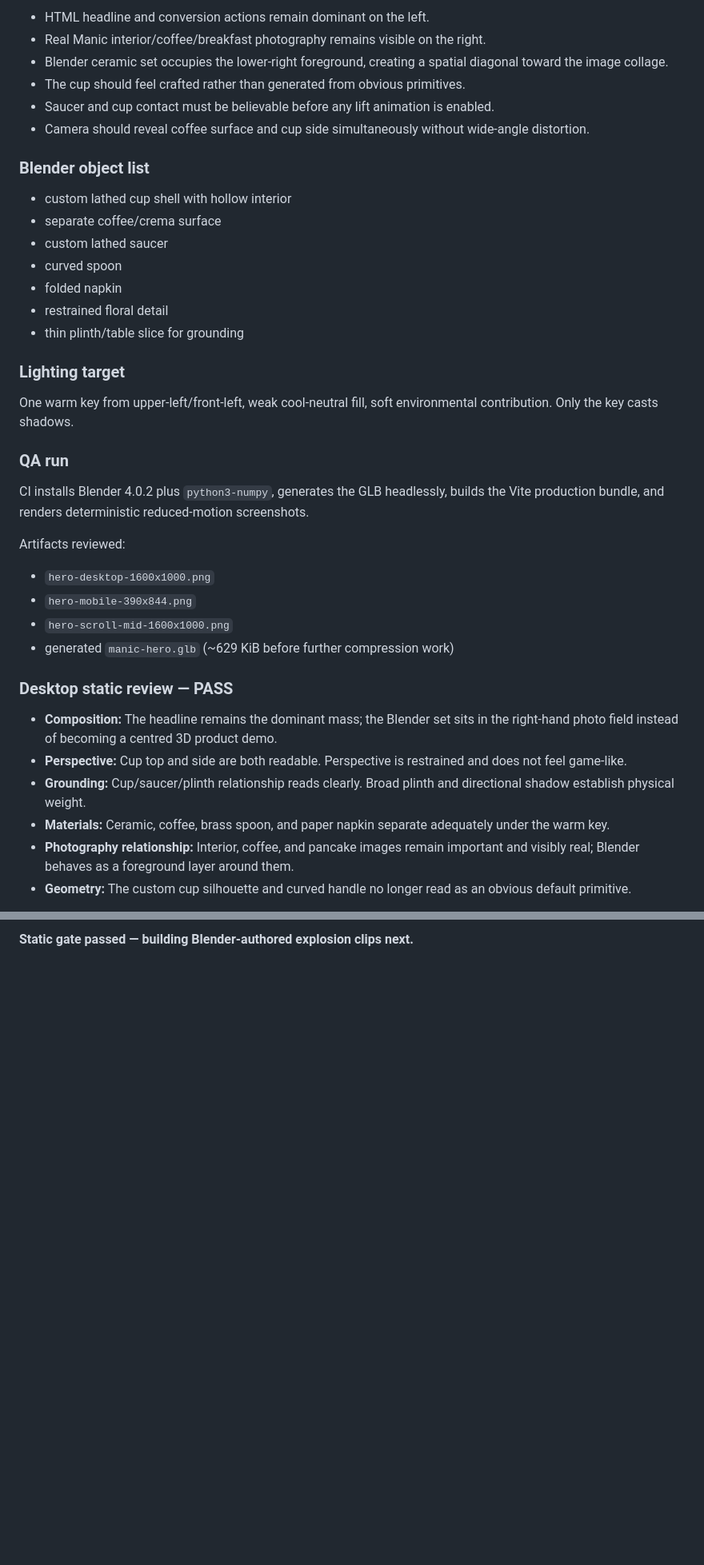
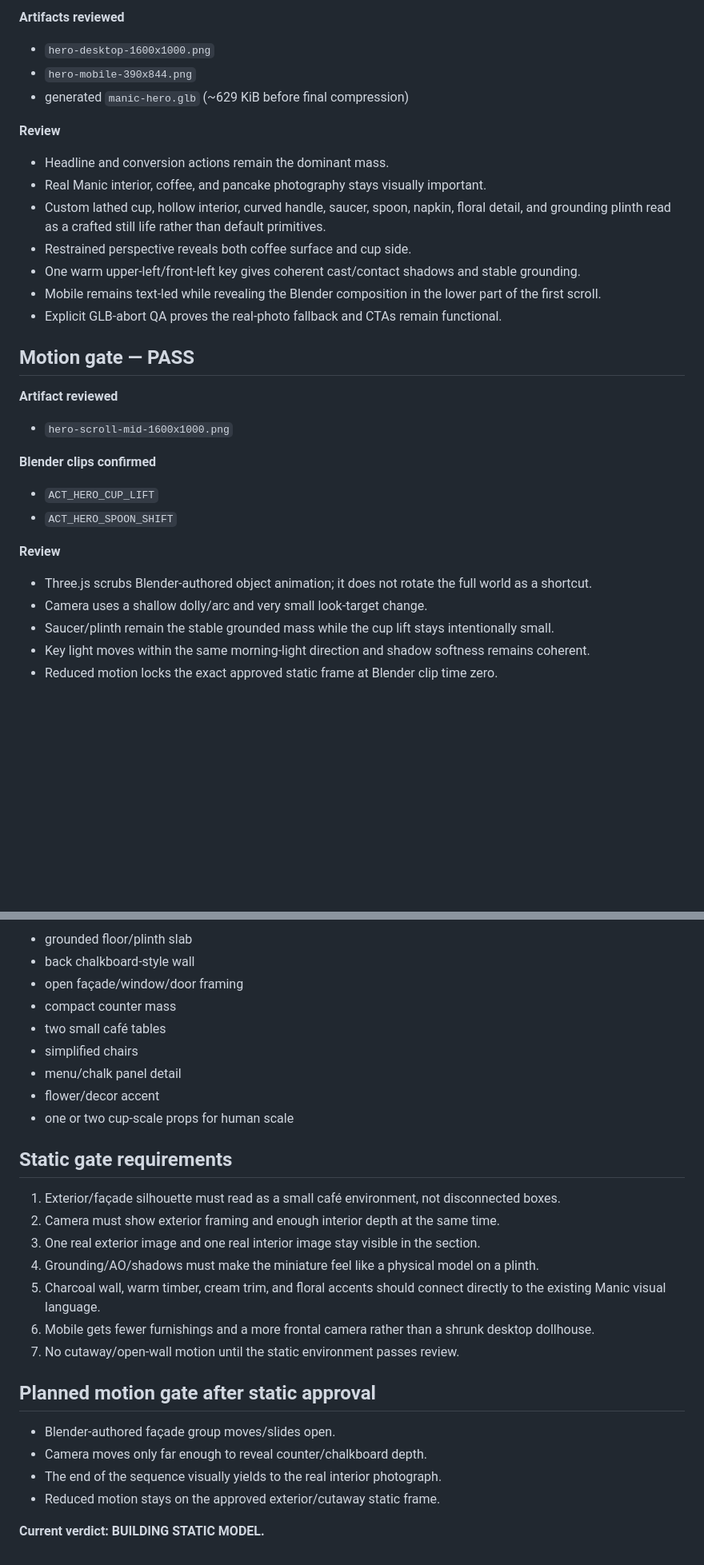
Before and after one commit to Prithiraj/manic-espresso, a Markdown page: v3/REVIEW_LOG.md, 2 parts joined by grey strips. Shown at 80% size. GitHub-like rendering; blank space fills up the shorter version.

```diff
--- a/v3/REVIEW_LOG.md
+++ b/v3/REVIEW_LOG.md
@@ -39,42 +24,31 @@ Each slice is reviewed against:
 
-- HTML headline and conversion actions remain dominant on the left.
-- Real Manic interior/coffee/breakfast photography remains visible on the right.
-- Blender ceramic set occupies the lower-right foreground, creating a spatial diagonal toward the image collage.
-- The cup should feel crafted rather than generated from obvious primitives.
-- Saucer and cup contact must be believable before any lift animation is enabled.
-- Camera should reveal coffee surface and cup side simultaneously without wide-angle distortion.
-
-### Blender object list
-
-- custom lathed cup shell with hollow interior
-- separate coffee/crema surface
-- custom lathed saucer
-- curved spoon
-- folded napkin
-- restrained floral detail
-- thin plinth/table slice for grounding
-
-### Lighting target
-
-One warm key from upper-left/front-left, weak cool-neutral fill, soft environmental contribution. Only the key casts shadows.
-
-### QA run
-
-CI installs Blender 4.0.2 plus `python3-numpy`, generates the GLB headlessly, builds the Vite production bundle, and renders deterministic reduced-motion screenshots.
-
-Artifacts reviewed:
-
+**Artifacts reviewed**
 - `hero-desktop-1600x1000.png`
 - `hero-mobile-390x844.png`
+- generated `manic-hero.glb` (~629 KiB before final compression)
+
+**Review**
+- Headline and conversion actions remain the dominant mass.
+- Real Manic interior, coffee, and pancake photography stays visually important.
+- Custom lathed cup, hollow interior, curved handle, saucer, spoon, napkin, floral detail, and grounding plinth read as a crafted still life rather than default primitives.
+- Restrained perspective reveals both coffee surface and cup side.
+- One warm upper-left/front-left key gives coherent cast/contact shadows and stable grounding.
+- Mobile remains text-led while revealing the Blender composition in the lower part of the first scroll.
+- Explicit GLB-abort QA proves the real-photo fallback and CTAs remain functional.
+
+## Motion gate — PASS
+
+**Artifact reviewed**
 - `hero-scroll-mid-1600x1000.png`
-- generated `manic-hero.glb` (~629 KiB before further compression work)
 
-### Desktop static review — PASS
+**Blender clips confirmed**
+- `ACT_HERO_CUP_LIFT`
+- `ACT_HERO_SPOON_SHIFT`
 
-- **Composition:** The headline remains the dominant mass; the Blender set sits in the right-hand photo field instead of becoming a centred 3D product demo.
-- **Perspective:** Cup top and side are both readable. Perspective is restrained and does not feel game-like.
-- **Grounding:** Cup/saucer/plinth relationship reads clearly. Broad plinth and directional shadow establish physical weight.
-- **Materials:** Ceramic, coffee, brass spoon, and paper napkin separate adequately under the warm key.
-- **Photography relationship:** Interior, coffee, and pancake images remain important and visibly real; Blender behaves as a foreground layer around them.
-- **Geometry:** The custom cup silhouette and curved handle no longer read as an obvious default primitive.
+**Review**
+- Three.js scrubs Blender-authored object animation; it does not rotate the full world as a shortcut.
+- Camera uses a shallow dolly/arc and very small look-target change.
+- Saucer/plinth remain the stable grounded mass while the cup lift stays intentionally small.
+- Key light moves within the same morning-light direction and shadow softness remains coherent.
+- Reduced motion locks the exact approved static frame at Blender clip time zero.
 
@@ -184,2 +127,29 @@ The QA suite aborts both Hero and Menu GLB requests. Real photo fallbacks remain
 
-**Static gate passed — building Blender-authored explosion clips next.**
+- grounded floor/plinth slab
+- back chalkboard-style wall
+- open façade/window/door framing
+- compact counter mass
+- two small café tables
+- simplified chairs
+- menu/chalk panel detail
+- flower/decor accent
+- one or two cup-scale props for human scale
+
+## Static gate requirements
+
+1. Exterior/façade silhouette must read as a small café environment, not disconnected boxes.
+2. Camera must show exterior framing and enough interior depth at the same time.
+3. One real exterior image and one real interior image stay visible in the section.
+4. Grounding/AO/shadows must make the miniature feel like a physical model on a plinth.
+5. Charcoal wall, warm timber, cream trim, and floral accents should connect directly to the existing Manic visual language.
+6. Mobile gets fewer furnishings and a more frontal camera rather than a shrunk desktop dollhouse.
+7. No cutaway/open-wall motion until the static environment passes review.
+
+## Planned motion gate after static approval
+
+- Blender-authored façade group moves/slides open.
+- Camera moves only far enough to reveal counter/chalkboard depth.
+- The end of the sequence visually yields to the real interior photograph.
+- Reduced motion stays on the approved exterior/cutaway static frame.
+
+**Current verdict: BUILDING STATIC MODEL.**
```
Also changed, not shown: other parts of v3/REVIEW_LOG.md (+64 -110 lines).
